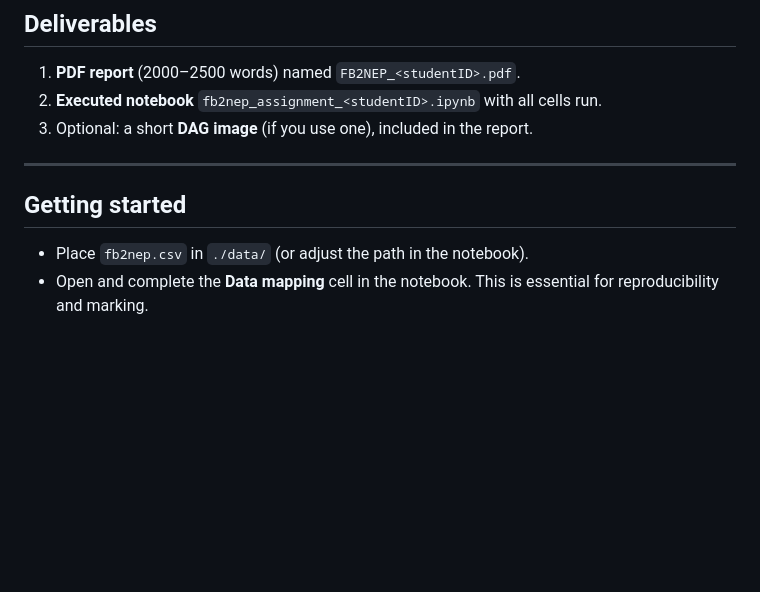
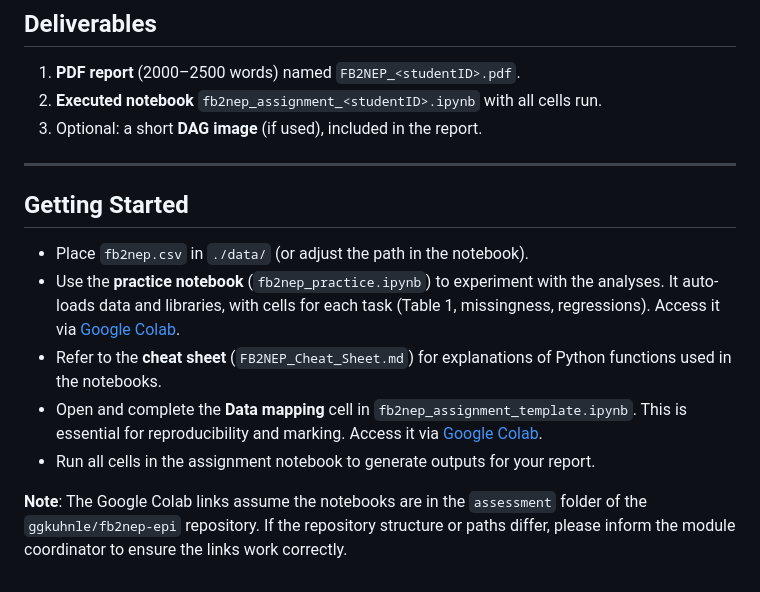
Before and after one commit to ggkuhnle/fb2nep-epi, a Markdown page: assessment/FB2NEP_Assessment_Brief.md, the part around one of its changes. GitHub-like rendering; blank space fills up the shorter version.

```diff
--- a/assessment/FB2NEP_Assessment_Brief.md
+++ b/assessment/FB2NEP_Assessment_Brief.md
@@ -92,10 +102,15 @@ Band descriptors (indicative):
 ## Deliverables
 1. **PDF report** (2000–2500 words) named `FB2NEP_<studentID>.pdf`.
 2. **Executed notebook** `fb2nep_assignment_<studentID>.ipynb` with all cells run.
-3. Optional: a short **DAG image** (if you use one), included in the report.
+3. Optional: a short **DAG image** (if used), included in the report.
 
 ---
 
-## Getting started
+## Getting Started
 - Place `fb2nep.csv` in `./data/` (or adjust the path in the notebook).
-- Open and complete the **Data mapping** cell in the notebook. This is essential for reproducibility and marking.
+- Use the **practice notebook** (`fb2nep_practice.ipynb`) to experiment with the analyses. It auto-loads data and libraries, with cells for each task (Table 1, missingness, regressions). Access it via [Google Colab](https://colab.research.google.com/github/ggkuhnle/fb2nep-epi/blob/main/assessment/fb2nep_practice.ipynb).
+- Refer to the **cheat sheet** (`FB2NEP_Cheat_Sheet.md`) for explanations of Python functions used in the notebooks.
+- Open and complete the **Data mapping** cell in `fb2nep_assignment_template.ipynb`. This is essential for reproducibility and marking. Access it via [Google Colab](https://colab.research.google.com/github/ggkuhnle/fb2nep-epi/blob/main/assessment/fb2nep_assignment_template.ipynb).
+- Run all cells in the assignment notebook to generate outputs for your report.
+
+**Note**: The Google Colab links assume the notebooks are in the `assessment` folder of the `ggkuhnle/fb2nep-epi` repository. If the repository structure or paths differ, please inform the module coordinator to ensure the links work correctly.
```
Also changed, not shown: other parts of assessment/FB2NEP_Assessment_Brief.md (+30 -20 lines).
